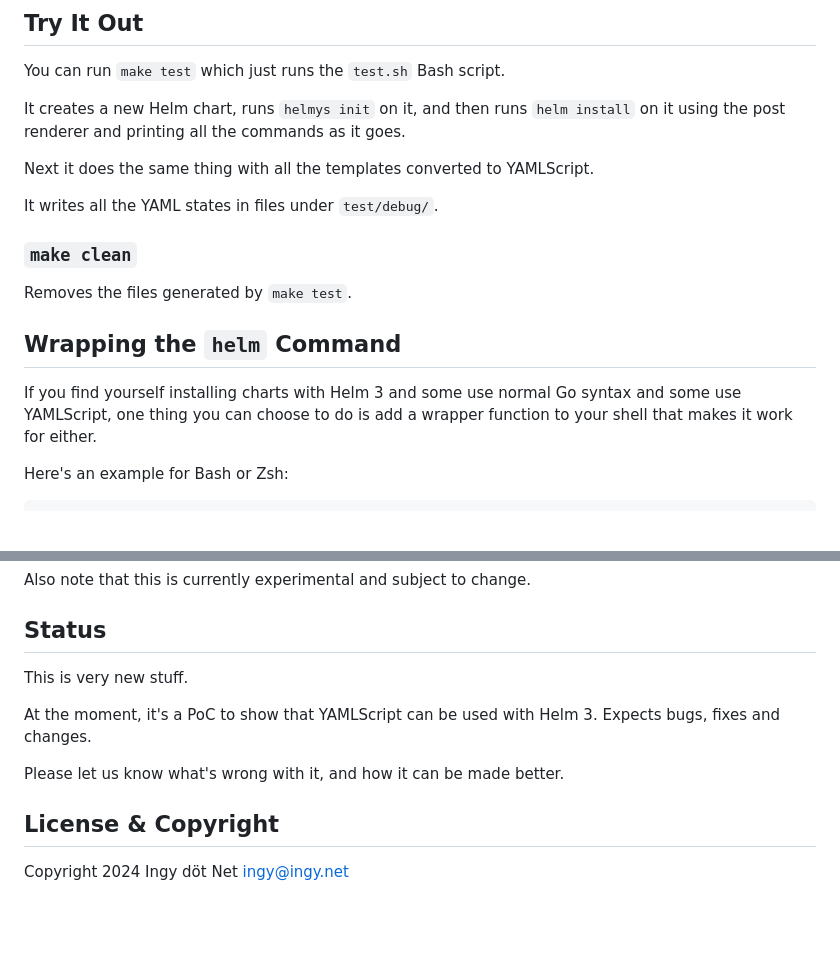
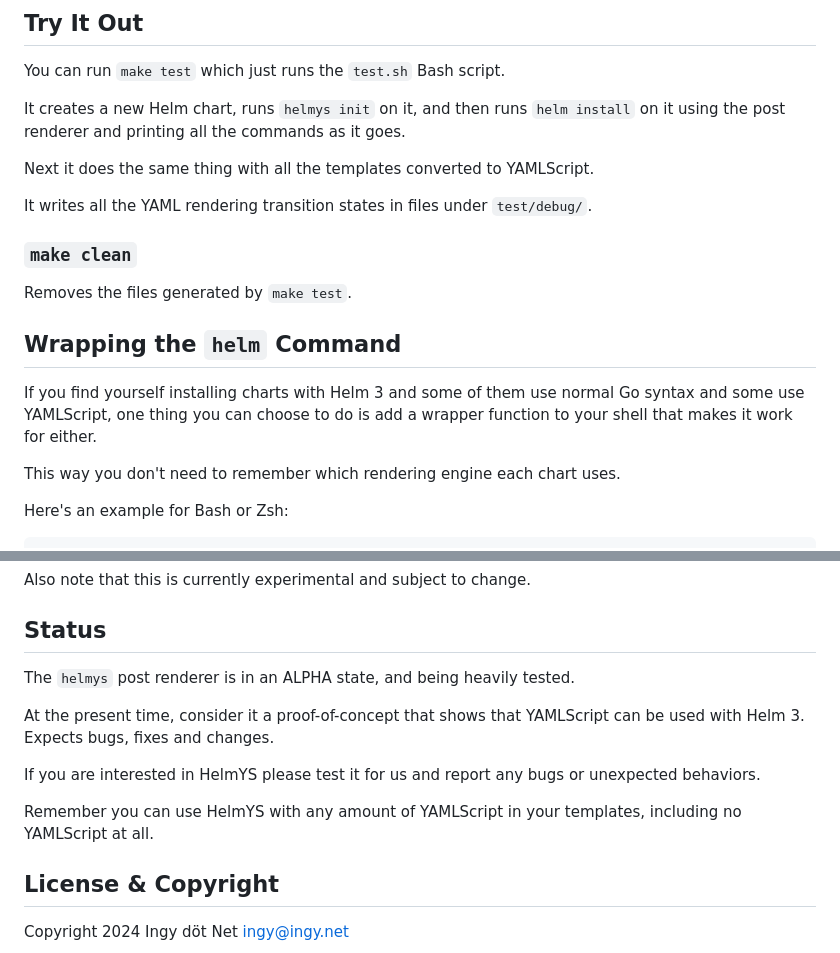
Before and after one commit to kubeys/helmys, a Markdown page: ReadMe.md, 2 parts joined by grey strips. GitHub-like rendering; blank space fills up the shorter version.

```diff
--- a/ReadMe.md
+++ b/ReadMe.md
@@ -140,7 +140,9 @@ goes.
 
 Next it does the same thing with all the templates converted to YAMLScript.
 
-It writes all the YAML states in files under `test/debug/`.
+It writes all the YAML rendering transition states in files under
+`test/debug/`.
+
 
 ### `make clean`
 
@@ -149,9 +151,11 @@ Removes the files generated by `make test`.
 
 ## Wrapping the `helm` Command
 
-If you find yourself installing charts with Helm 3 and some use normal Go
-syntax and some use YAMLScript, one thing you can choose to do is add a
+If you find yourself installing charts with Helm 3 and some of them use normal
+Go syntax and some use YAMLScript, one thing you can choose to do is add a
 wrapper function to your shell that makes it work for either.
+
+This way you don't need to remember which rendering engine each chart uses.
 
 Here's an example for Bash or Zsh:
 
@@ -185,12 +189,17 @@ Also note that this is currently experimental and subject to change.
 
 ## Status
 
-This is very new stuff.
+The `helmys` post renderer is in an ALPHA state, and being heavily tested.
 
-At the moment, it's a PoC to show that YAMLScript can be used with Helm 3.
+At the present time, consider it a proof-of-concept that shows that YAMLScript
+can be used with Helm 3.
 Expects bugs, fixes and changes.
 
-Please let us know what's wrong with it, and how it can be made better.
+If you are interested in HelmYS please test it for us and report any bugs or
+unexpected behaviors.
+
+Remember you can use HelmYS with any amount of YAMLScript in your templates,
+including no YAMLScript at all.
 
 
 ## License & Copyright
```
